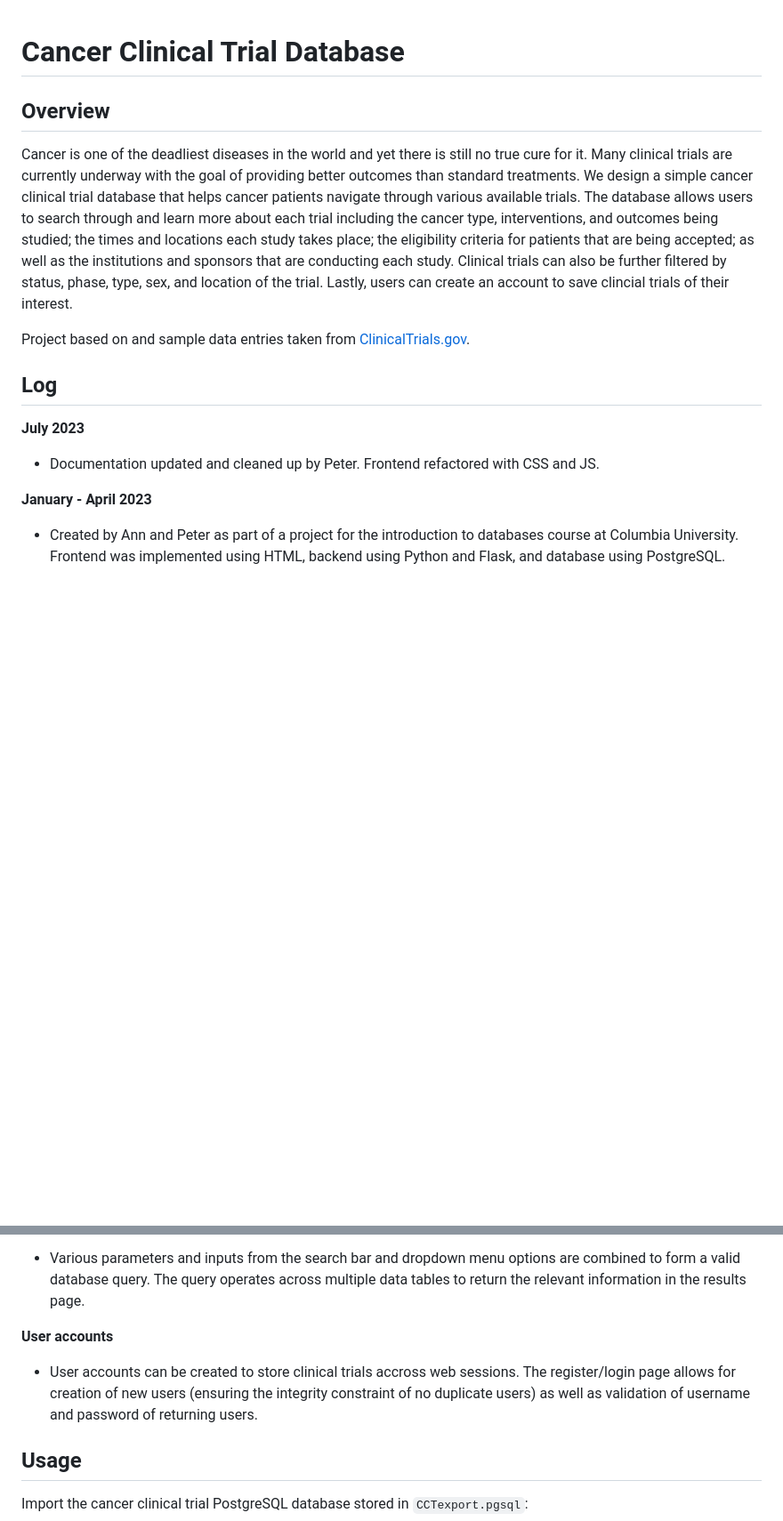
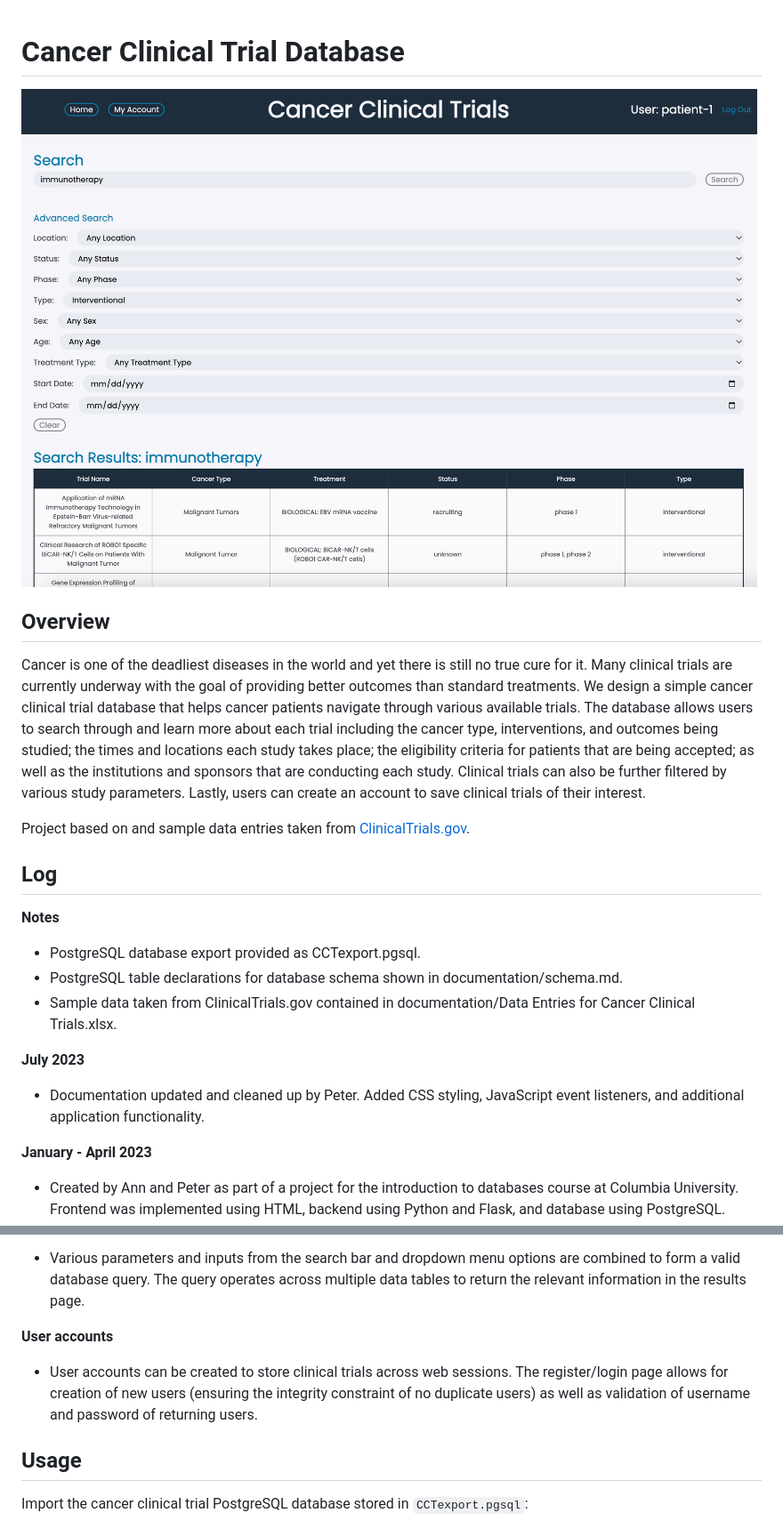
Before and after one commit to honganndo/Cancer-Clinical-Trial-Database, a Markdown page: README.md, 2 parts joined by grey strips. Shown: that part at 89% size. Drawn GitHub-style; pictures changed too: images/results_screenshot.png (added); blank space fills up the shorter version.

Commit message:
Update README.md, add results page screenshot

```diff
--- a/README.md
+++ b/README.md
@@ -1,13 +1,20 @@
 # Cancer Clinical Trial Database
 
+![Cancer Clinical Trial results page screenshot](./images/results_screenshot.png "Cancer Clinical Trial results page screenshot")
+
 ## Overview
-Cancer is one of the deadliest diseases in the world and yet there is still no true cure for it. Many clinical trials are currently underway with the goal of providing better outcomes than standard treatments. We design a simple cancer clinical trial database that helps cancer patients navigate through various available trials. The database allows users to search through and learn more about each trial including the cancer type, interventions, and outcomes being studied; the times and locations each study takes place; the eligibility criteria for patients that are being accepted; as well as the institutions and sponsors that are conducting each study. Clinical trials can also be further filtered by status, phase, type, sex, and location of the trial. Lastly, users can create an account to save clincial trials of their interest.
+Cancer is one of the deadliest diseases in the world and yet there is still no true cure for it. Many clinical trials are currently underway with the goal of providing better outcomes than standard treatments. We design a simple cancer clinical trial database that helps cancer patients navigate through various available trials. The database allows users to search through and learn more about each trial including the cancer type, interventions, and outcomes being studied; the times and locations each study takes place; the eligibility criteria for patients that are being accepted; as well as the institutions and sponsors that are conducting each study. Clinical trials can also be further filtered by various study parameters. Lastly, users can create an account to save clinical trials of their interest.
 
 Project based on and sample data entries taken from [ClinicalTrials.gov](https://www.clinicaltrials.gov/).
 
 ## Log
+**Notes**
+- PostgreSQL database export provided as CCTexport.pgsql.
+- PostgreSQL table declarations for database schema shown in documentation/schema.md.
+- Sample data taken from ClinicalTrials.gov contained in documentation/Data Entries for Cancer Clinical Trials.xlsx.
+
 **July 2023**
-- Documentation updated and cleaned up by Peter. Frontend refactored with CSS and JS.
+- Documentation updated and cleaned up by Peter. Added CSS styling, JavaScript event listeners, and additional application functionality.
 
 **January - April 2023**
 - Created by Ann and Peter as part of a project for the introduction to databases course at Columbia University. Frontend was implemented using HTML, backend using Python and Flask, and database using PostgreSQL.
@@ -23,7 +30,7 @@ Project based on and sample data entries taken from [ClinicalTrials.gov](https:/
 - Various parameters and inputs from the search bar and dropdown menu options are combined to form a valid database query. The query operates across multiple data tables to return the relevant information in the results page.
 
 **User accounts**
-- User accounts can be created to store clinical trials accross web sessions. The register/login page allows for creation of new users (ensuring the integrity constraint of no duplicate users) as well as validation of username and password of returning users.
+- User accounts can be created to store clinical trials across web sessions. The register/login page allows for creation of new users (ensuring the integrity constraint of no duplicate users) as well as validation of username and password of returning users.
 
 ## Usage
 Import the cancer clinical trial PostgreSQL database stored in `CCTexport.pgsql`:
```
